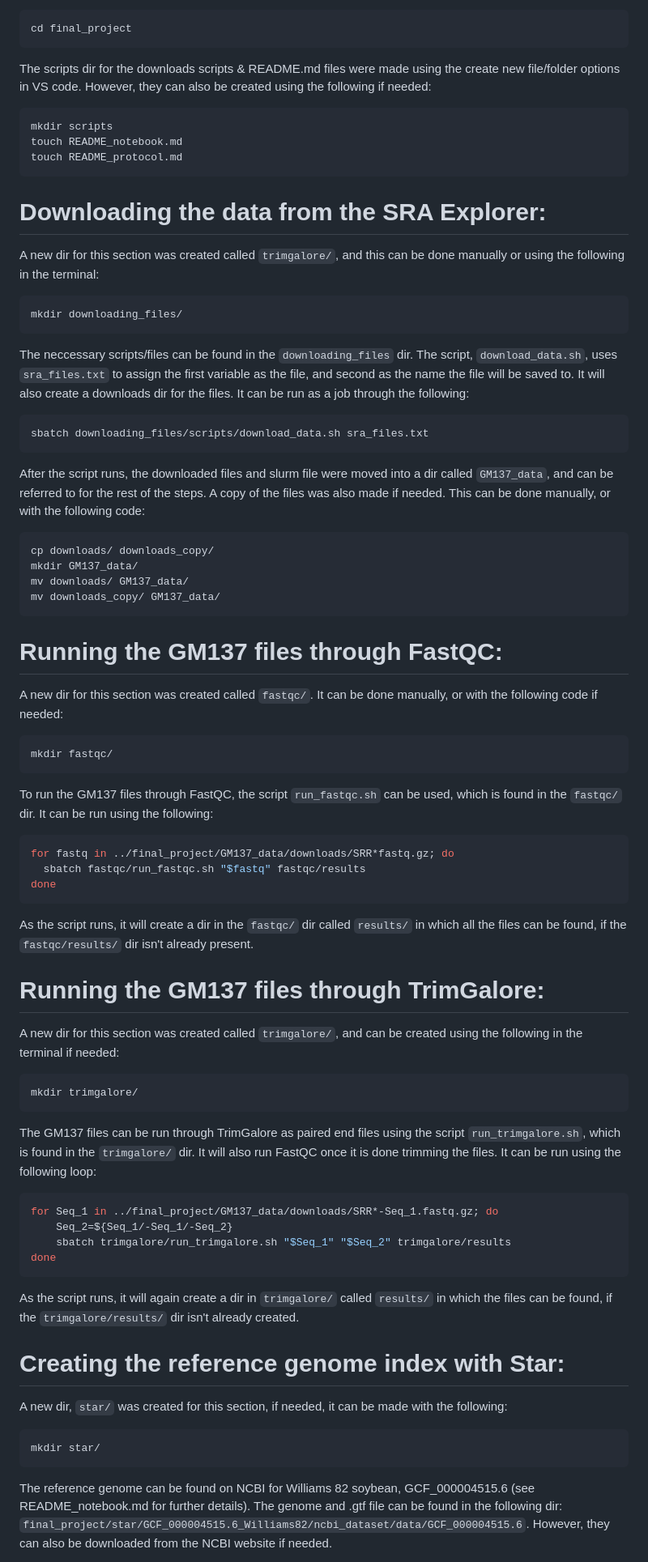
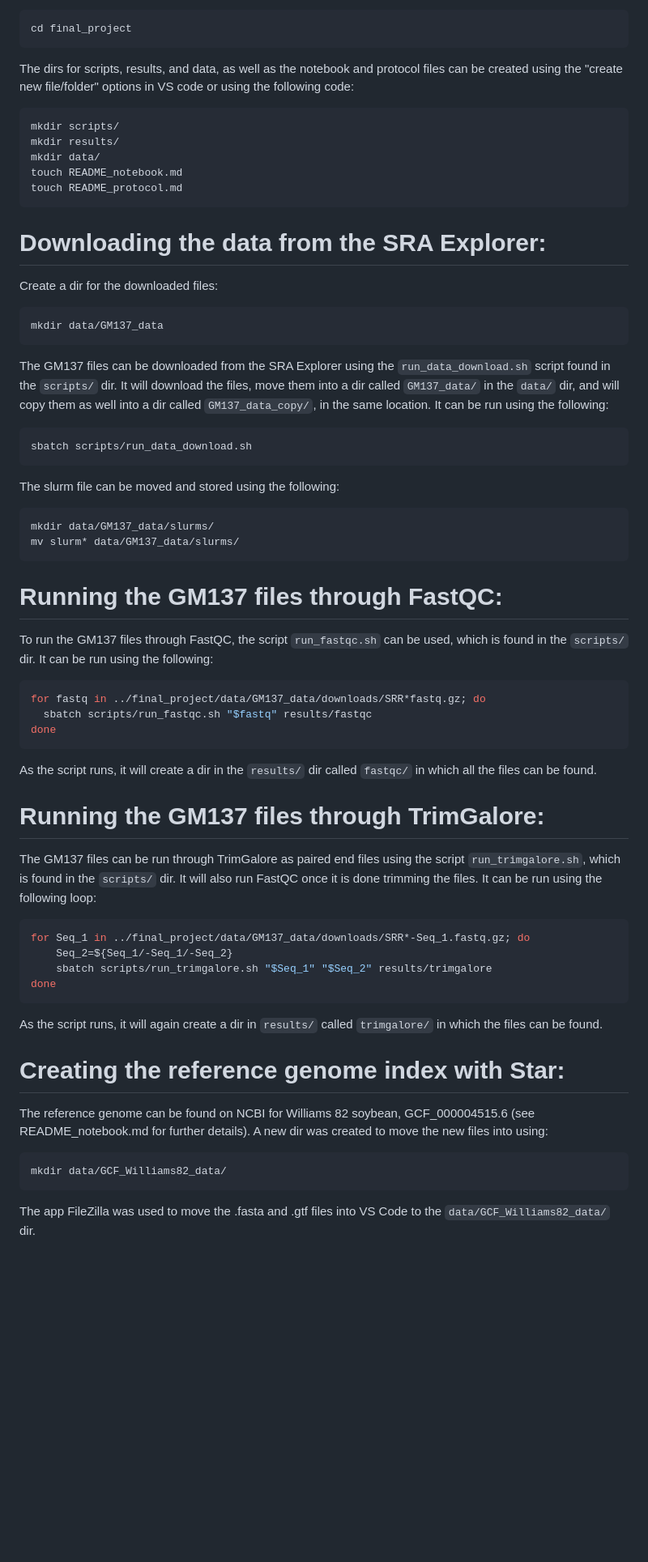
Before and after one commit to egarner99/final_project, a Markdown page: README_protocol.md, the part around the change printed below. Shown: that part at 81% size. Drawn GitHub-style; blank space fills up the shorter version.

Commit message:
Edited the protocol to reflect some of the changes due to the reorganization of scripts

````diff
--- a/README_protocol.md
+++ b/README_protocol.md
@@ -20,82 +20,71 @@ Navigate to the `final_project` dir, it will be the workspace for the following
 cd final_project
 ```
 
-The scripts dir for the downloads scripts & README.md files were made using the create new file/folder options in VS code. However, they can also be created using the following if needed:
+The dirs for scripts, results, and data, as well as the notebook and protocol files can be created using the "create new file/folder" options in VS code or using the following code:
 
 ```bash
-mkdir scripts
+mkdir scripts/
+mkdir results/
+mkdir data/
 touch README_notebook.md
 touch README_protocol.md
 ```
 
 # Downloading the data from the SRA Explorer:
 
-A new dir for this section was created called `trimgalore/`, and this can be done manually or using the following in the terminal:
+Create a dir for the downloaded files:
 
 ```bash
-mkdir downloading_files/
+mkdir data/GM137_data
 ```
 
-The neccessary scripts/files can be found in the `downloading_files` dir. The script, `download_data.sh`, uses `sra_files.txt` to assign the first variable as the file, and second as the name the file will be saved to. It will also create a downloads dir for the files. It can be run as a job through the following:
+The GM137 files can be downloaded from the SRA Explorer using the `run_data_download.sh` script found in the `scripts/` dir. It will download the files, move them into a dir called `GM137_data/` in the `data/` dir, and will copy them as well into a dir called `GM137_data_copy/`, in the same location. It can be run using the following:
 
 ```bash
-sbatch downloading_files/scripts/download_data.sh sra_files.txt
+sbatch scripts/run_data_download.sh
 ```
 
-After the script runs, the downloaded files and slurm file were moved into a dir called `GM137_data`, and can be referred to for the rest of the steps. A copy of the files was also made if needed. This can be done manually, or with the following code:
+The slurm file can be moved and stored using the following:
 
 ```bash
-cp downloads/ downloads_copy/
-mkdir GM137_data/
-mv downloads/ GM137_data/
-mv downloads_copy/ GM137_data/
+mkdir data/GM137_data/slurms/
+mv slurm* data/GM137_data/slurms/
 ```
 
 # Running the GM137 files through FastQC:
 
-A new dir for this section was created called `fastqc/`. It can be done manually, or with the following code if needed:
+To run the GM137 files through FastQC, the script `run_fastqc.sh` can be used, which is found in the `scripts/` dir. It can be run using the following:
 
 ```bash
-mkdir fastqc/
-```
-
-To run the GM137 files through FastQC, the script `run_fastqc.sh` can be used, which is found in the `fastqc/` dir. It can be run using the following:
-
-```bash
-for fastq in ../final_project/GM137_data/downloads/SRR*fastq.gz; do
-  sbatch fastqc/run_fastqc.sh "$fastq" fastqc/results
+for fastq in ../final_project/data/GM137_data/downloads/SRR*fastq.gz; do
+  sbatch scripts/run_fastqc.sh "$fastq" results/fastqc
 done
 ```
 
-As the script runs, it will create a dir in the `fastqc/` dir called `results/` in which all the files can be found, if the `fastqc/results/` dir isn't already present.
+As the script runs, it will create a dir in the `results/` dir called `fastqc/` in which all the files can be found.
 
 
 # Running the GM137 files through TrimGalore:
 
-A new dir for this section was created called `trimgalore/`, and can be created using the following in the terminal if needed:
+The GM137 files can be run through TrimGalore as paired end files using the script `run_trimgalore.sh`, which is found in the `scripts/` dir. It will also run FastQC once it is done trimming the files. It can be run using the following loop:
 
 ```bash
-mkdir trimgalore/
-```
-
-The GM137 files can be run through TrimGalore as paired end files using the script `run_trimgalore.sh`, which is found in the `trimgalore/` dir. It will also run FastQC once it is done trimming the files. It can be run using the following loop:
-
-```bash
-for Seq_1 in ../final_project/GM137_data/downloads/SRR*-Seq_1.fastq.gz; do
+for Seq_1 in ../final_project/data/GM137_data/downloads/SRR*-Seq_1.fastq.gz; do
     Seq_2=${Seq_1/-Seq_1/-Seq_2}
-    sbatch trimgalore/run_trimgalore.sh "$Seq_1" "$Seq_2" trimgalore/results
+    sbatch scripts/run_trimgalore.sh "$Seq_1" "$Seq_2" results/trimgalore
 done
 ```
-As the script runs, it will again create a dir in `trimgalore/` called `results/` in which the files can be found, if the `trimgalore/results/` dir isn't already created.
+As the script runs, it will again create a dir in `results/` called `trimgalore/` in which the files can be found.
 
 
 # Creating the reference genome index with Star:
 
-A new dir, `star/` was created for this section, if needed, it can be made with the following:
+
+The reference genome can be found on NCBI for Williams 82 soybean, GCF_000004515.6 (see README_notebook.md for further details). A new dir was created to move the new files into using:
 
 ```bash
-mkdir star/
+mkdir data/GCF_Williams82_data/
 ```
 
-The reference genome can be found on NCBI for Williams 82 soybean, GCF_000004515.6 (see README_notebook.md for further details). The genome and .gtf file can be found in the following dir: `final_project/star/GCF_000004515.6_Williams82/ncbi_dataset/data/GCF_000004515.6`. However, they can also be downloaded from the NCBI website if needed.
+The app FileZilla was used to move the .fasta and .gtf files into VS Code to the `data/GCF_Williams82_data/` dir.
 
````
Also changed, not shown: other parts of README_protocol.md (+2 -2 lines).
